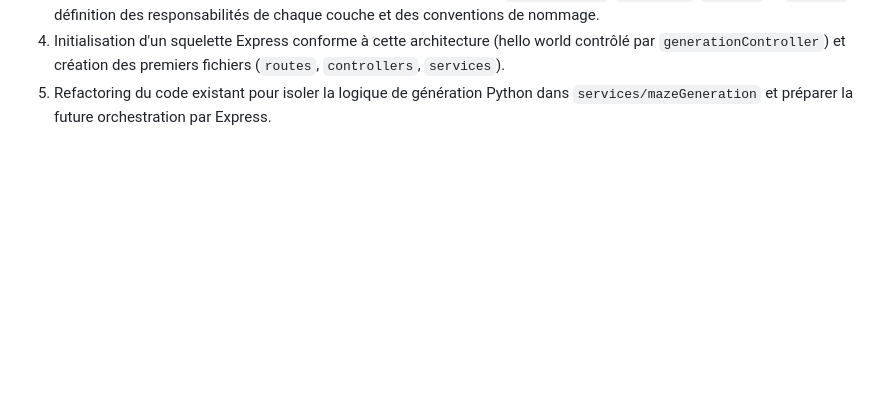
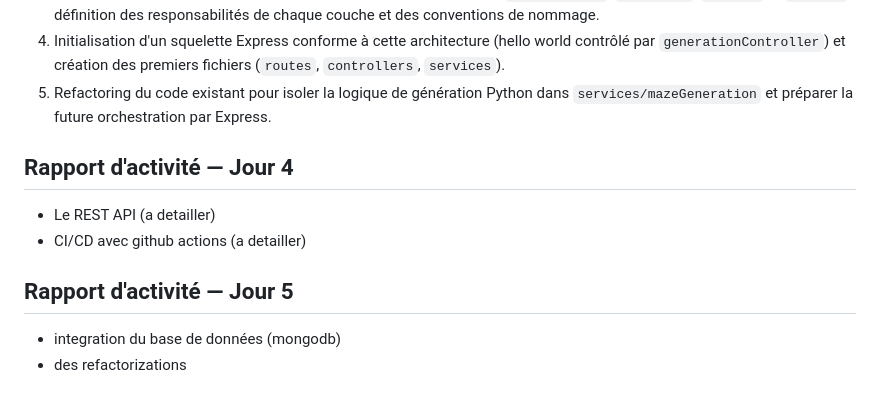
Before and after one commit to Amir-Benyahia/TER_S1_N, a Markdown page: RA/ra_Belhout.md, the part around the change. Drawn GitHub-style; blank space fills up the shorter version.

Commit message:
rapport d'activité jour 4

```diff
--- a/RA/ra_Belhout.md
+++ b/RA/ra_Belhout.md
@@ -78,3 +78,11 @@ Travaux réalisés
 3. Élaboration et documentation de l'architecture MVC : découpage en `controllers/`, `services/`, `routes/` et `models/`, définition des responsabilités de chaque couche et des conventions de nommage.
 4. Initialisation d'un squelette Express conforme à cette architecture (hello world contrôlé par `generationController`) et création des premiers fichiers (`routes`, `controllers`, `services`).
 5. Refactoring du code existant pour isoler la logique de génération Python dans `services/mazeGeneration` et préparer la future orchestration par Express.
+
+## Rapport d'activité — Jour 4
+- Le REST API (a detailler)
+- CI/CD avec github actions (a detailler)
+
+## Rapport d'activité — Jour 5
+- integration du base de données (mongodb)
+- des refactorizations
```
